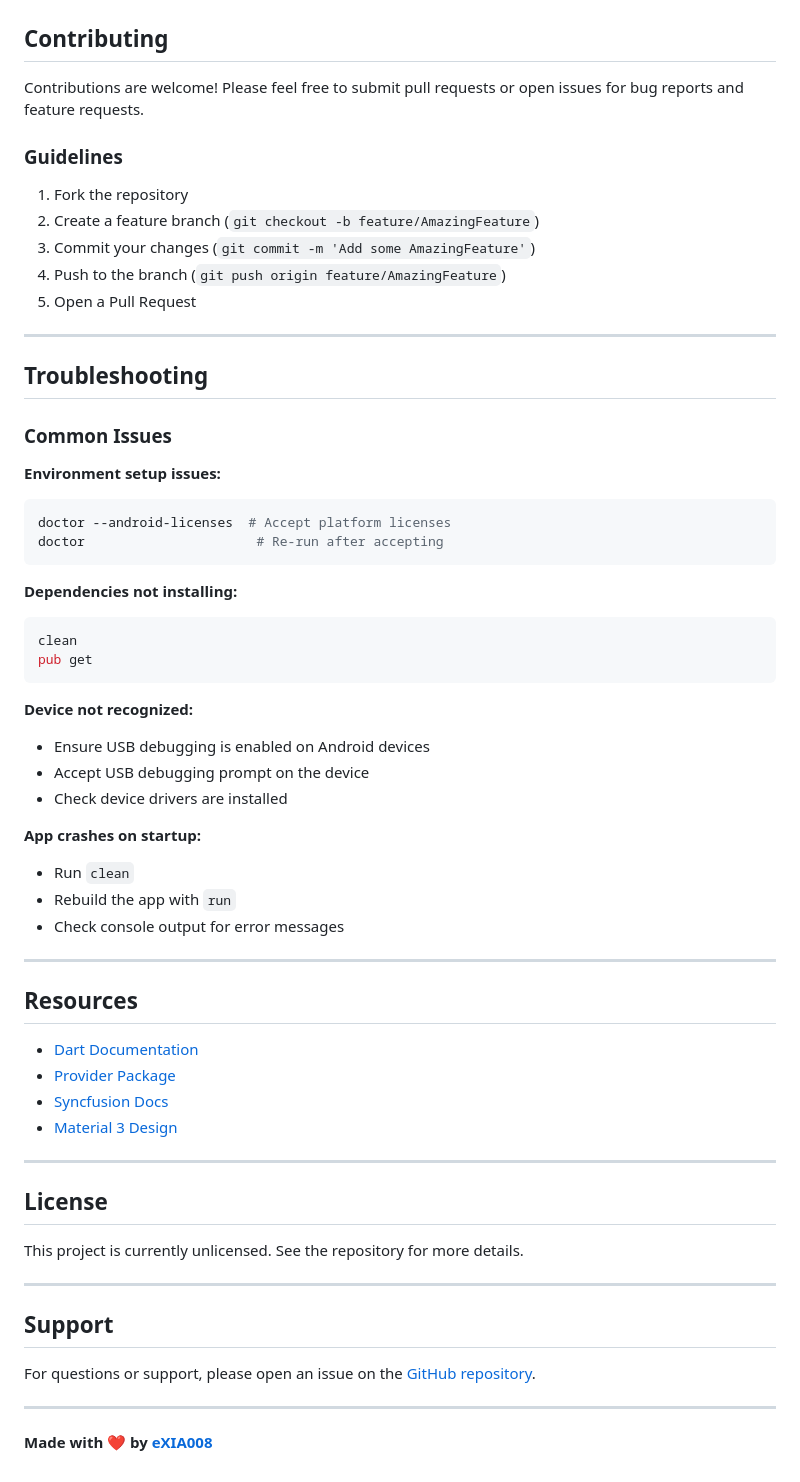
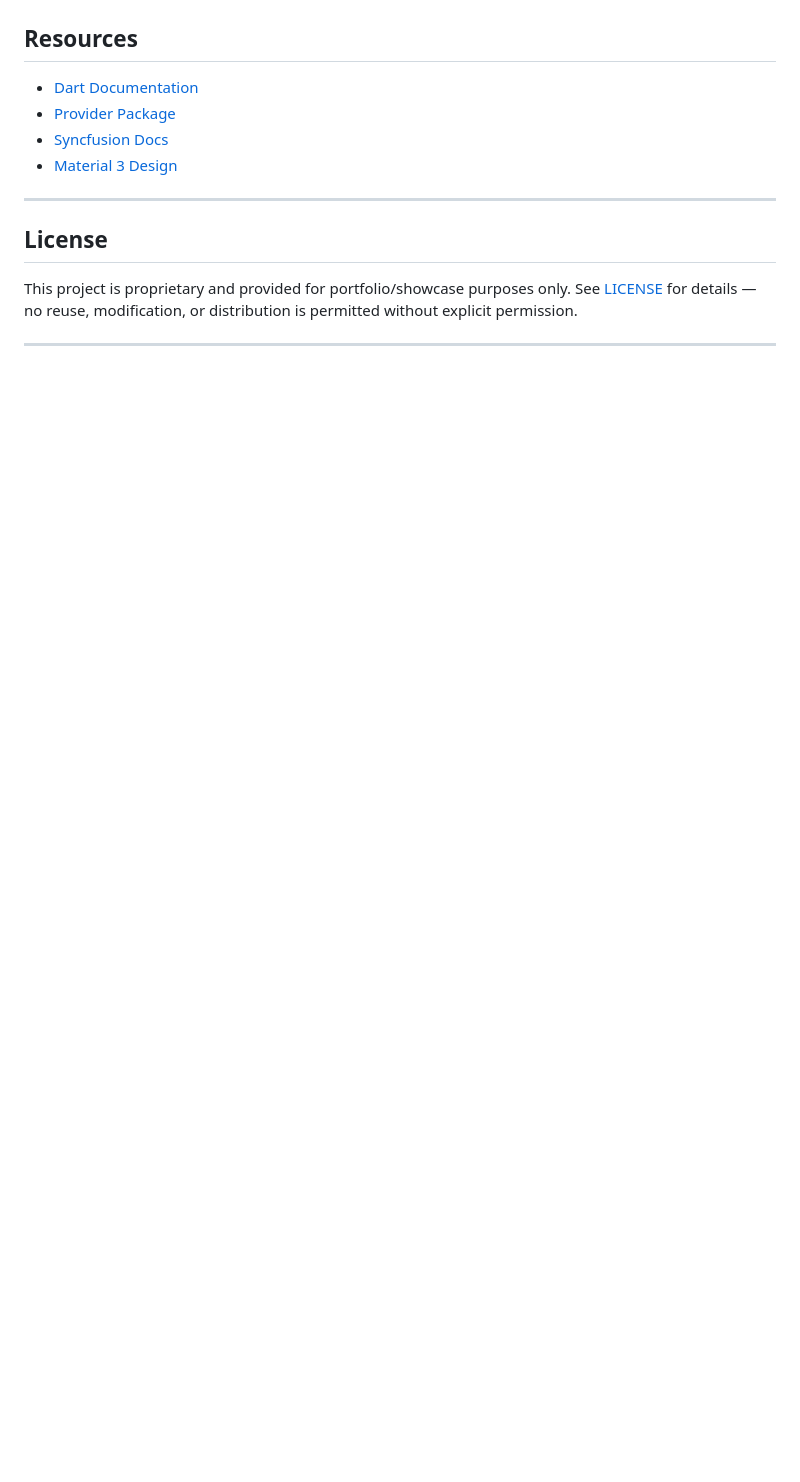
Before and after one commit to eXIA008/macacino-mobile, a Markdown page: README.md, the part around one of its changes. Drawn GitHub-style; blank space fills up the shorter version.

Commit message:
docs: Simplify README by removing setup and config details
Removed detailed setup instructions and project configuration sections from the README.

````diff
--- a/README.md
+++ b/README.md
@@ -255,44 +97,3 @@ analyze
-## Contributing
-
-Contributions are welcome! Please feel free to submit pull requests or open issues for bug reports and feature requests.
-
-### Guidelines
-1. Fork the repository
-2. Create a feature branch (`git checkout -b feature/AmazingFeature`)
-3. Commit your changes (`git commit -m 'Add some AmazingFeature'`)
-4. Push to the branch (`git push origin feature/AmazingFeature`)
-5. Open a Pull Request
-
----
-
-## Troubleshooting
-
-### Common Issues
-
-**Environment setup issues:**
-```bash
-doctor --android-licenses  # Accept platform licenses
-doctor                      # Re-run after accepting
-```
-
-**Dependencies not installing:**
-```bash
-clean
-pub get
-```
-
-**Device not recognized:**
-- Ensure USB debugging is enabled on Android devices
-- Accept USB debugging prompt on the device
-- Check device drivers are installed
-
-**App crashes on startup:**
-- Run `clean`
-- Rebuild the app with `run`
-- Check console output for error messages
-
----
-
 ## Resources
 
 - [Dart Documentation](https://dart.dev/guides)
@@ -304,14 +105,8 @@ pub get
 
 ## License
 
-This project is currently unlicensed. See the repository for more details.
+This project is proprietary and provided for portfolio/showcase purposes only.
+See [LICENSE](./LICENSE) for details — no reuse, modification, or distribution
+is permitted without explicit permission.
 
 ---
-
-## Support
-
-For questions or support, please open an issue on the [GitHub repository](https://github.com/eXIA008/macacino-mobile/issues).
-
----
-
-**Made with ❤️ by [eXIA008](https://github.com/eXIA008)**
````
Also changed, not shown: other parts of README.md (+0 -158 lines).
